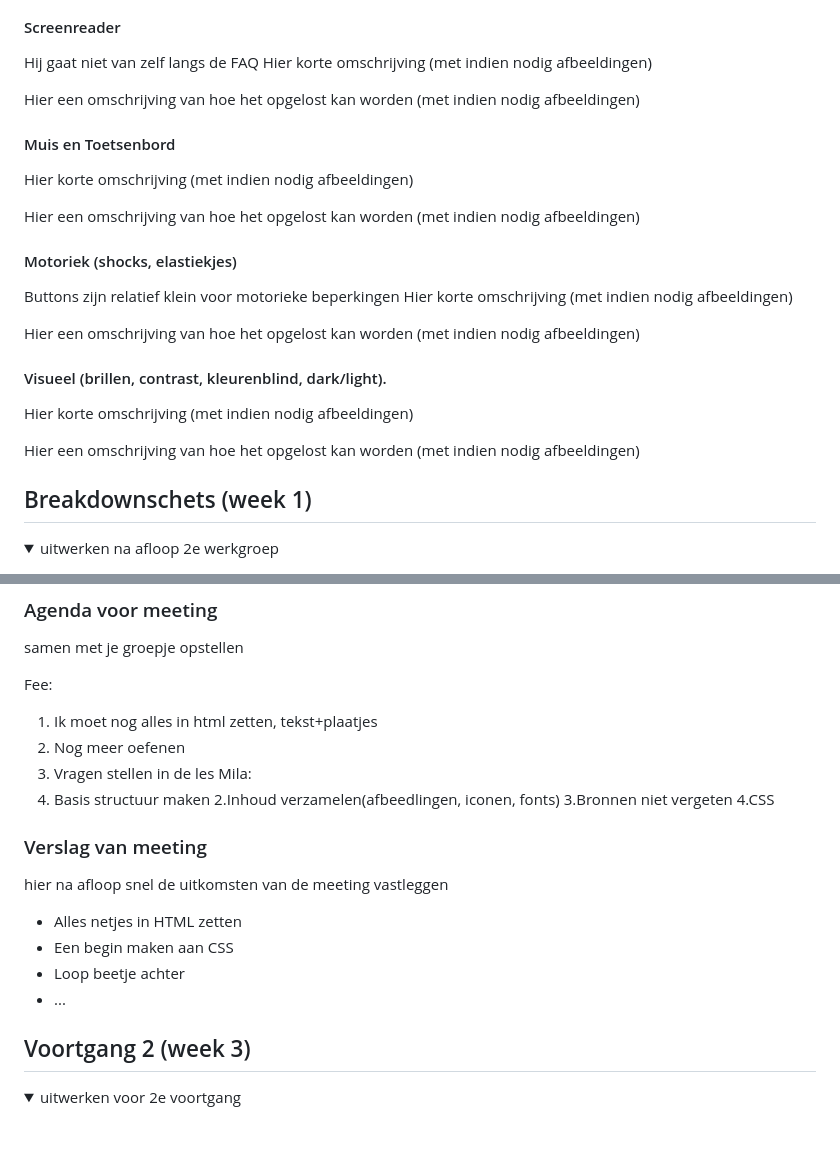
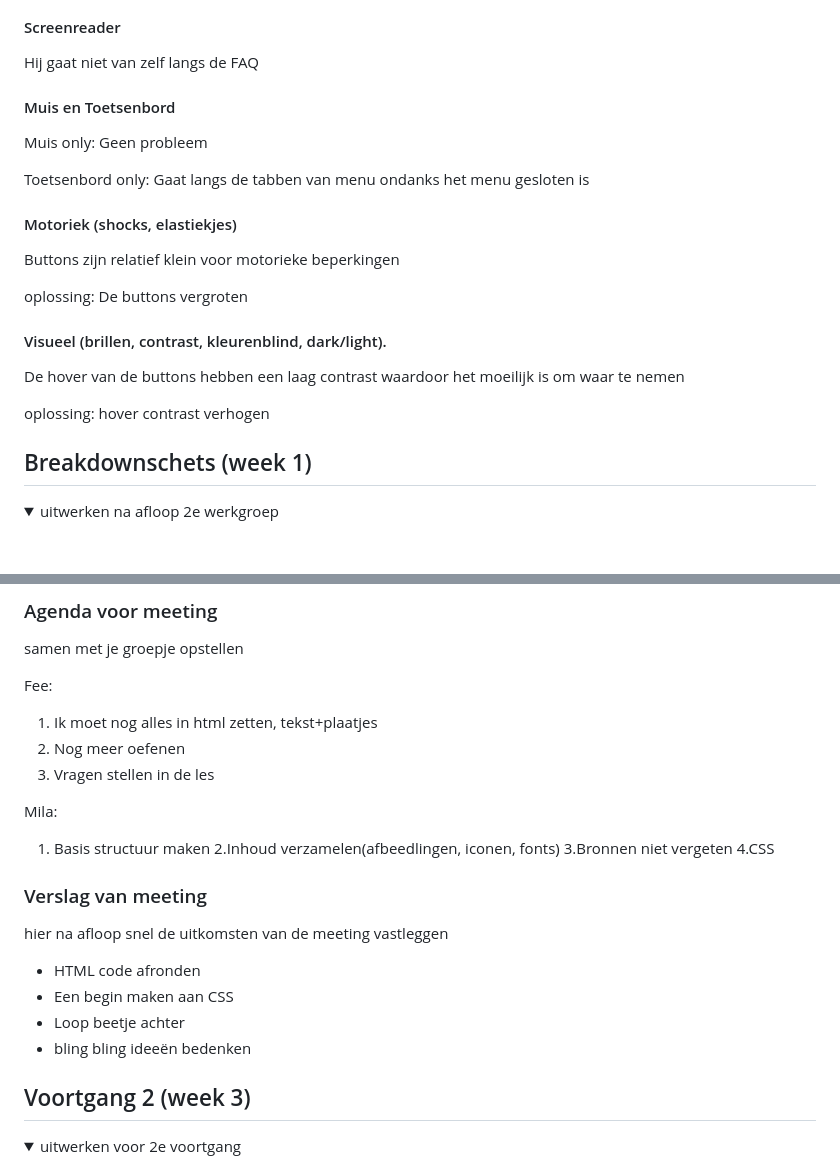
Before and after one commit to sutiven/blokweb, a Markdown page: README.md, 2 parts joined by grey strips. Drawn GitHub-style; folded sections open; blank space fills up the shorter version.

```diff
--- a/README.md
+++ b/README.md
@@ -73,28 +73,28 @@ hover kan duidelijker
 #### Screenreader
 
 Hij gaat niet van zelf langs de FAQ
-Hier korte omschrijving (met indien nodig afbeeldingen)
 
-Hier een omschrijving van hoe het opgelost kan worden (met indien nodig afbeeldingen)
+
 
 #### Muis en Toetsenbord
 
-Hier korte omschrijving (met indien nodig afbeeldingen)
+Muis only:
+Geen probleem
 
-Hier een omschrijving van hoe het opgelost kan worden (met indien nodig afbeeldingen)
+Toetsenbord only:
+Gaat langs de tabben van menu ondanks het menu gesloten is
 
 #### Motoriek (shocks, elastiekjes)
 
 Buttons zijn relatief klein voor motorieke beperkingen
-Hier korte omschrijving (met indien nodig afbeeldingen)
 
-Hier een omschrijving van hoe het opgelost kan worden (met indien nodig afbeeldingen)
+  oplossing: De buttons vergroten
 
 #### Visueel (brillen, contrast, kleurenblind, dark/light).
 
-Hier korte omschrijving (met indien nodig afbeeldingen)
+De hover van de buttons hebben een laag contrast waardoor het moeilijk is om waar te nemen
 
-Hier een omschrijving van hoe het opgelost kan worden (met indien nodig afbeeldingen)
+  oplossing: hover contrast verhogen
 
 </details>
 
@@ -134,6 +139,7 @@ Fee:
 1. Ik moet nog alles in html zetten, tekst+plaatjes
 2. Nog meer oefenen
 3. Vragen stellen in de les
+
 Mila:
 1. Basis structuur maken
 2.Inhoud verzamelen(afbeedlingen, iconen, fonts)
@@ -145,10 +151,10 @@ Mila:
 
 hier na afloop snel de uitkomsten van de meeting vastleggen
 
-- Alles netjes in HTML zetten
+- HTML code afronden
 - Een begin maken aan CSS
 - Loop beetje achter
-- ...
+- bling bling ideeën bedenken
 
 </details>
 
```
Also changed, not shown: other parts of README.md (+9 -2 lines).
